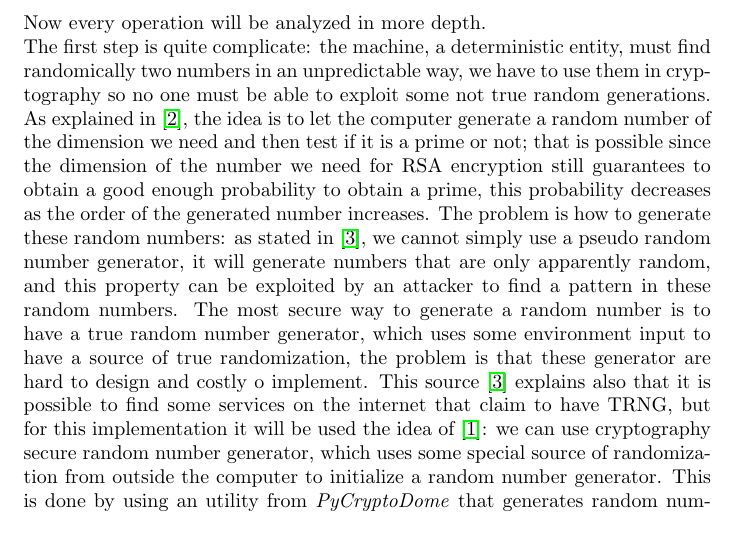
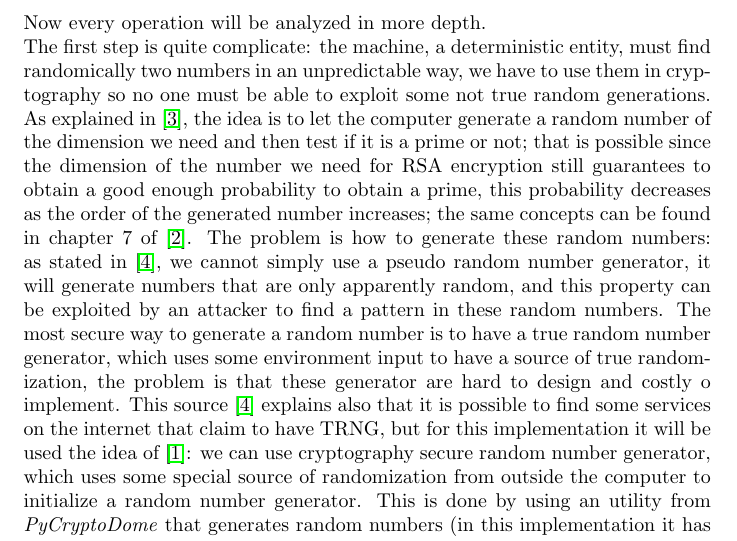
Before and after one commit to Prinzivalle/Computer_Network_Security, a LaTeX problem sheet (Homework3/latex/Homework03_Prinzivalle.tex): part of page 2 of 4, cut so that both start at the same text. Compiled offline with pdfLaTeX.

Commit message:
minor fixes

```diff
--- a/Homework3/latex/Homework03_Prinzivalle.tex
+++ b/Homework3/latex/Homework03_Prinzivalle.tex
@@ -91,7 +91,7 @@ Now the easy task is done; the initialization is the part which requires more at
 \end{enumerate}
 
 Now every operation will be analyzed in more depth.\newline
-The first step is quite complicate: the machine, a deterministic entity, must find randomically two numbers in an unpredictable way, we have to use them in cryptography so no one must be able to exploit some not true random generations. As explained in \cite{primeNum}, the idea is to let the computer generate a random number of the dimension we need and then test if it is a prime or not; that is possible since the dimension of the number we need for RSA encryption still guarantees to obtain a good enough probability to obtain a prime, this probability decreases as the order of the generated number increases. The problem is how to generate these random numbers: as stated in \cite{TRNG}, we cannot simply use a pseudo random number generator, it will generate numbers that are only apparently random, and this property can be exploited by an attacker to find a pattern in these random numbers. The most secure way to generate a random number is to have a true random number generator, which uses some environment input to have a source of true randomization, the problem is that these generator are hard to design and costly o implement. This source \cite{TRNG} explains also that it is possible to find some services on the internet that claim to have TRNG, but for this implementation it will be used the idea of \cite{pyrandom}: we can use cryptography secure random number generator, which uses some special source of randomization from outside the computer to initialize a random number generator. This is done by using an utility from \textit{PyCryptoDome} that generates random numbers (in this implementation it has been specified to use os.urandom, which is cryptographically secure, but I have a doubt if it check to have enough entropy in the pool or has the same behavior specified in slide 8 about prime numbers) and then performs the primality test. \newline
+The first step is quite complicate: the machine, a deterministic entity, must find randomically two numbers in an unpredictable way, we have to use them in cryptography so no one must be able to exploit some not true random generations. As explained in \cite{primeNum}, the idea is to let the computer generate a random number of the dimension we need and then test if it is a prime or not; that is possible since the dimension of the number we need for RSA encryption still guarantees to obtain a good enough probability to obtain a prime, this probability decreases as the order of the generated number increases; the same concepts can be found in chapter 7 of \cite{10.5555/1721909}. The problem is how to generate these random numbers: as stated in \cite{TRNG}, we cannot simply use a pseudo random number generator, it will generate numbers that are only apparently random, and this property can be exploited by an attacker to find a pattern in these random numbers. The most secure way to generate a random number is to have a true random number generator, which uses some environment input to have a source of true randomization, the problem is that these generator are hard to design and costly o implement. This source \cite{TRNG} explains also that it is possible to find some services on the internet that claim to have TRNG, but for this implementation it will be used the idea of \cite{pyrandom}: we can use cryptography secure random number generator, which uses some special source of randomization from outside the computer to initialize a random number generator. This is done by using an utility from \textit{PyCryptoDome} that generates random numbers (in this implementation it has been specified to use os.urandom, which is cryptographically secure, but I have a doubt if it check to have enough entropy in the pool or has the same behavior specified in slide 8 about prime numbers) and then performs the primality test. \newline
 The second step perform this multiplication in order to have the number $n$ composed only by two prime factors, and this property will be exploited in th next step. \newline
 The third step computes the Totient function by exploiting the previous step property and using simpler computations. \newline
 The fourth and the fifth step are implemented together in this work: since in the fourth step we need to compute the GCD, this can be done trough the \textbf{Extended Euclidean Algorithm} needed in the fifth step. To select the exponent it is used SystemRandom, which uses and delegates to the underlining system to compute the random number and in addition it has already implemented the possibility to add from which choosing the random number, as it is needed in the fourth step. As already said, the GCD test is performed by the EEA algorithm, which is needed to compute $d$. The EEA implementation is iterative, it is based on the slide pseudocode with some improvements, on the net I was able to find also a recursive version, maybe it has more performance, but since RSA needs big numbers, the recursive version reached the limit number of recursive executions.
```
Also changed, not shown: Homework3/latex/Homework03_Prinzivalle.pdf.
